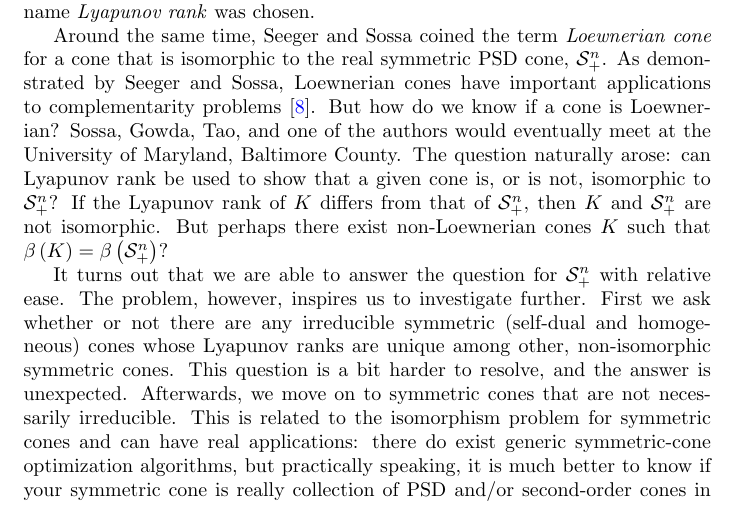
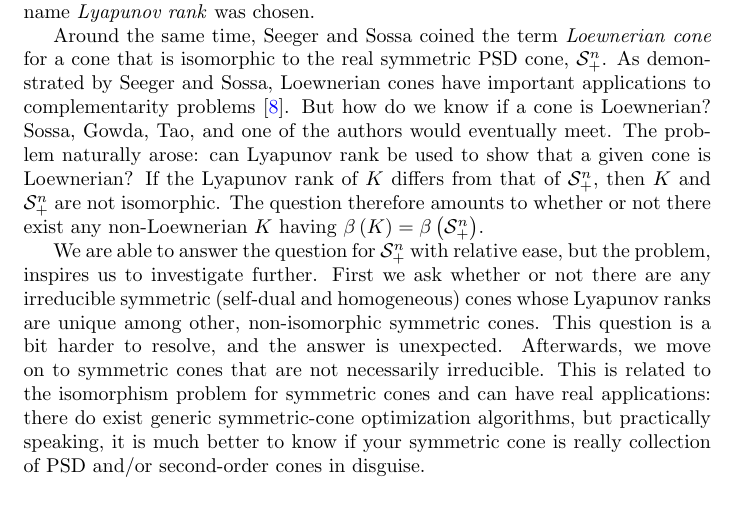
Before and after one commit to orlitzky/the_uniqueness_of_lyapunov_rank_among_symmetric_cones, a LaTeX paper (the_uniqueness_of_lyapunov_rank_among_symmetric_cones.tex): part of page 2 of 21, cut so that both start at the same text. Compiled offline with pdfLaTeX.

Commit message:
Shorten the paragraph about Loewnerian cones
For example, there's no need to mention UMBC. Also combine the first
two sentences of the paragraph following it, because the abrupt stop
sounded bad in my head.

```diff
--- a/the_uniqueness_of_lyapunov_rank_among_symmetric_cones.tex
+++ b/the_uniqueness_of_lyapunov_rank_among_symmetric_cones.tex
@@ -127,27 +127,25 @@
     complementarity
     problems~\cite{seeger-sossa_-_complementarity_problems}. But how
     do we know if a cone is Loewnerian? Sossa, Gowda, Tao, and one of
-    the authors would eventually meet at the University of Maryland,
-    Baltimore County. The question naturally arose: can Lyapunov rank
-    be used to show that a given cone is, or is not, isomorphic to
-    $\Snplus$?  If the Lyapunov rank of $K$ differs from that of
-    $\Snplus$, then $K$ and $\Snplus$ are not isomorphic. But perhaps
-    there exist non-Loewnerian cones $K$ such that $\lyapunovrank{K} =
-    \lyapunovrank{\Snplus}$?
-
-    It turns out that we are able to answer the question for $\Snplus$
-    with relative ease. The problem, however, inspires us to
-    investigate further. First we ask whether or not there are any
-    irreducible symmetric (self-dual and homogeneous) cones whose
-    Lyapunov ranks are unique among other, non-isomorphic symmetric
-    cones. This question is a bit harder to resolve, and the answer is
-    unexpected. Afterwards, we move on to symmetric cones that are not
-    necessarily irreducible. This is related to the isomorphism
-    problem for symmetric cones and can have real applications: there
-    do exist generic symmetric-cone optimization algorithms, but
-    practically speaking, it is much better to know if your symmetric
-    cone is really collection of PSD and/or second-order cones in
-    disguise.
+    the authors would eventually meet. The problem naturally arose:
+    can Lyapunov rank be used to show that a given cone is Loewnerian?
+    If the Lyapunov rank of $K$ differs from that of $\Snplus$, then
+    $K$ and $\Snplus$ are not isomorphic. The question therefore
+    amounts to whether or not there exist any non-Loewnerian $K$
+    having $\lyapunovrank{K} = \lyapunovrank{\Snplus}$.
+
+    We are able to answer the question for $\Snplus$ with relative
+    ease, but the problem, inspires us to investigate further. First
+    we ask whether or not there are any irreducible symmetric
+    (self-dual and homogeneous) cones whose Lyapunov ranks are unique
+    among other, non-isomorphic symmetric cones. This question is a
+    bit harder to resolve, and the answer is unexpected. Afterwards,
+    we move on to symmetric cones that are not necessarily
+    irreducible. This is related to the isomorphism problem for
+    symmetric cones and can have real applications: there do exist
+    generic symmetric-cone optimization algorithms, but practically
+    speaking, it is much better to know if your symmetric cone is
+    really collection of PSD and/or second-order cones in disguise.
   \end{section}
 
   \begin{section}{Background}
```
